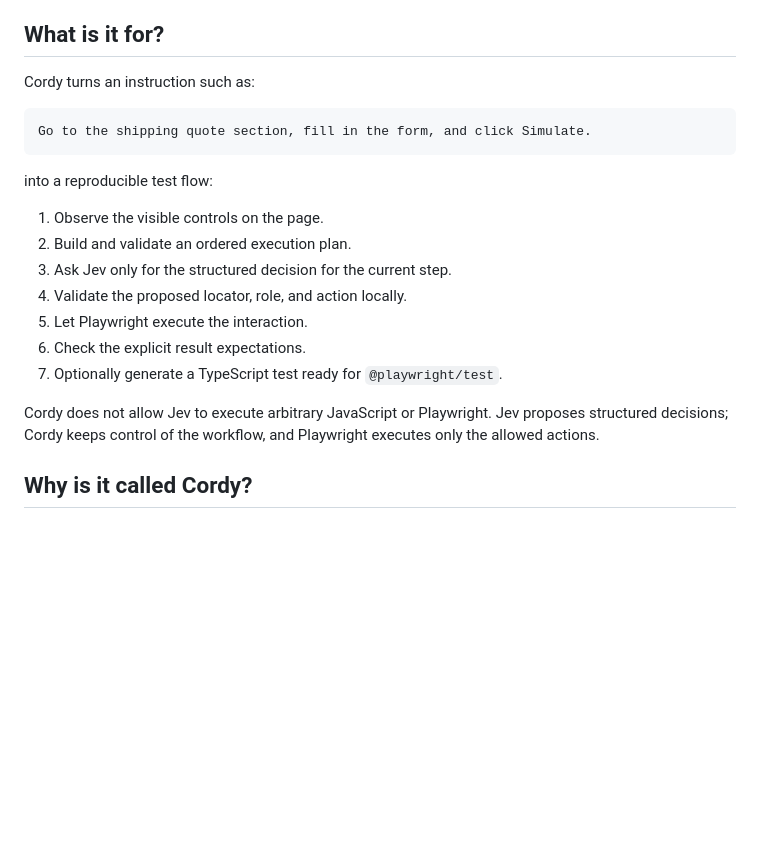
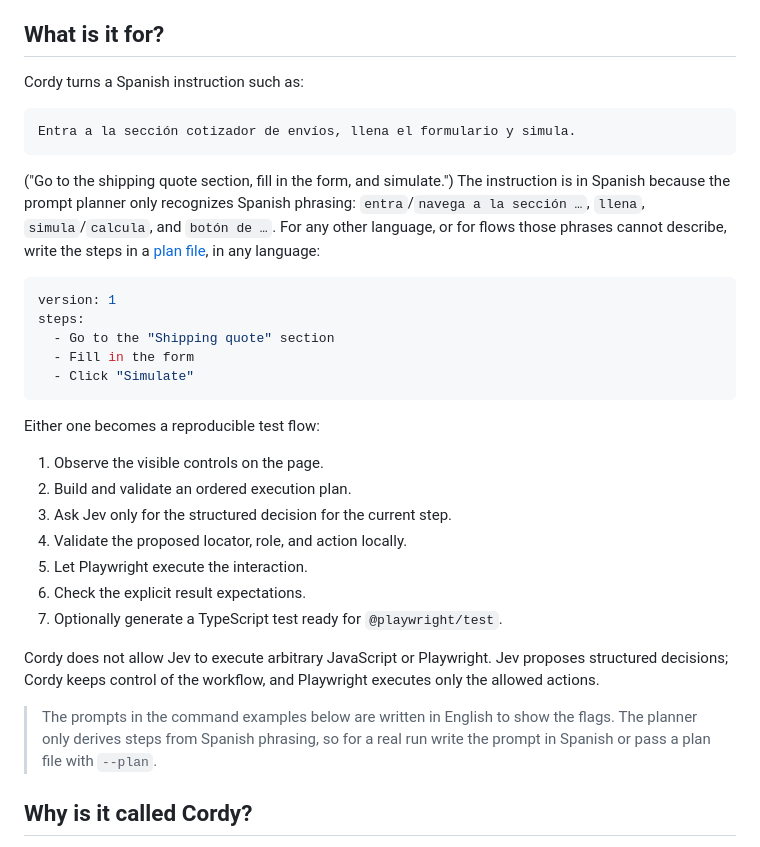
Before and after one commit to nac13k/cordy, a Markdown page: README.md, the part around the change. Rendered like a GitHub page; blank space fills up the shorter version.

Commit message:
docs: show a Spanish prompt and a plan file in the README intro
The intro example was an English prompt, which the Spanish-only prompt
planner cannot turn into steps. Show the Spanish instruction it does
parse, a plan file for any other language, and a note that the English
prompts in the command examples only illustrate the flags.

Co-Authored-By: Claude Opus 5.5 (1M context) <noreply@anthropic.com>
Claude-Session: https://claude.ai/code/session_01YUntTkmybRYjQiGYrQJnjJ

````diff
--- a/README.md
+++ b/README.md
@@ -13,13 +13,23 @@ Cordy is a TypeScript CLI for designing and running Playwright automations from
 
 ## What is it for?
 
-Cordy turns an instruction such as:
+Cordy turns a Spanish instruction such as:
 
 ```text
-Go to the shipping quote section, fill in the form, and click Simulate.
+Entra a la sección cotizador de envíos, llena el formulario y simula.
 ```
 
-into a reproducible test flow:
+("Go to the shipping quote section, fill in the form, and simulate.") The instruction is in Spanish because the prompt planner only recognizes Spanish phrasing: `entra`/`navega a la sección …`, `llena`, `simula`/`calcula`, and `botón de …`. For any other language, or for flows those phrases cannot describe, write the steps in a [plan file](#plan-files), in any language:
+
+```yaml
+version: 1
+steps:
+  - Go to the "Shipping quote" section
+  - Fill in the form
+  - Click "Simulate"
+```
+
+Either one becomes a reproducible test flow:
 
 1. Observe the visible controls on the page.
 2. Build and validate an ordered execution plan.
@@ -30,6 +40,8 @@ into a reproducible test flow:
 7. Optionally generate a TypeScript test ready for `@playwright/test`.
 
 Cordy does not allow Jev to execute arbitrary JavaScript or Playwright. Jev proposes structured decisions; Cordy keeps control of the workflow, and Playwright executes only the allowed actions.
+
+> The prompts in the command examples below are written in English to show the flags. The planner only derives steps from Spanish phrasing, so for a real run write the prompt in Spanish or pass a plan file with `--plan`.
 
 ## Why is it called Cordy?
 
````
